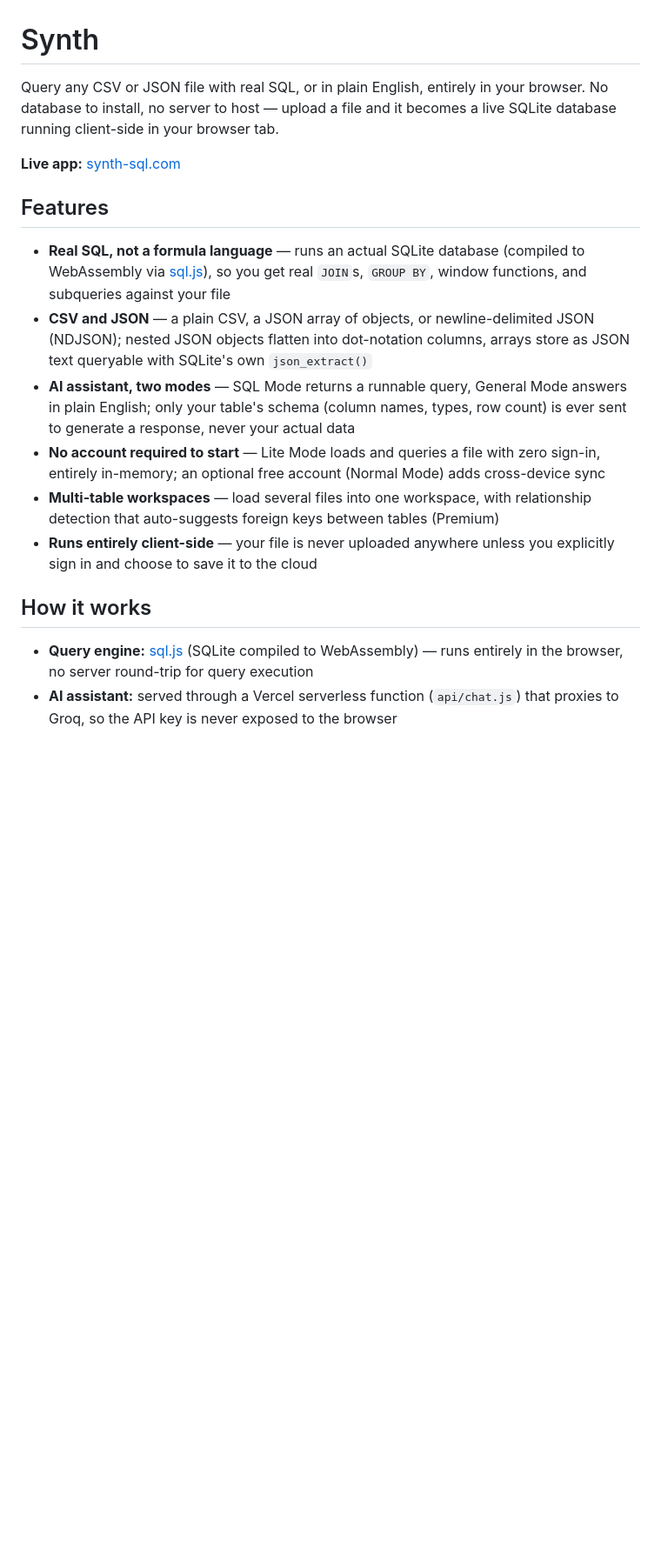
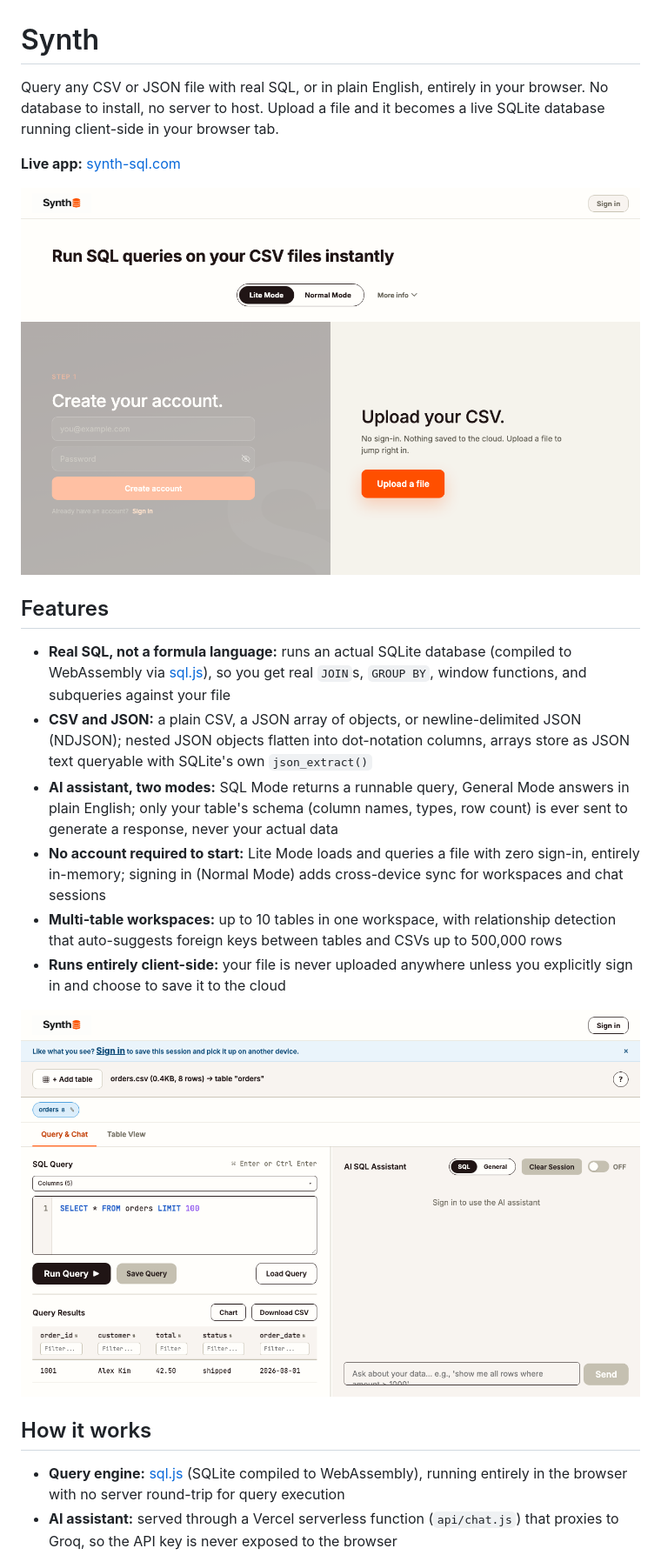
Before and after one commit to spelillo/synth, a Markdown page: README.md, the part around the change printed below. Shown: that part at 87% size. Rendered like a GitHub page; pictures changed too: screenshot-home.png (added), screenshot-workspace.png (added); blank space fills up the shorter version.

```diff
--- a/README.md
+++ b/README.md
@@ -1,21 +1,23 @@
 # Synth
 
-Query any CSV or JSON file with real SQL, or in plain English, entirely in your browser. No database to install, no server to host — upload a file and it becomes a live SQLite database running client-side in your browser tab.
-
-
+Query any CSV or JSON file with real SQL, or in plain English, entirely in your browser. No database to install, no server to host. Upload a file and it becomes a live SQLite database running client-side in your browser tab.
 
 **Live app:** [synth-sql.com](https://www.synth-sql.com/)
 
+![Synth: upload a CSV or sign in](screenshot-home.png)
+
 ## Features
 
-- **Real SQL, not a formula language** — runs an actual SQLite database (compiled to WebAssembly via [sql.js](https://github.com/sql-js/sql.js)), so you get real `JOIN`s, `GROUP BY`, window functions, and subqueries against your file
-- **CSV and JSON** — a plain CSV, a JSON array of objects, or newline-delimited JSON (NDJSON); nested JSON objects flatten into dot-notation columns, arrays store as JSON text queryable with SQLite's own `json_extract()`
-- **AI assistant, two modes** — SQL Mode returns a runnable query, General Mode answers in plain English; only your table's schema (column names, types, row count) is ever sent to generate a response, never your actual data
-- **No account required to start** — Lite Mode loads and queries a file with zero sign-in, entirely in-memory; an optional free account (Normal Mode) adds cross-device sync
-- **Multi-table workspaces** — load several files into one workspace, with relationship detection that auto-suggests foreign keys between tables (Premium)
-- **Runs entirely client-side** — your file is never uploaded anywhere unless you explicitly sign in and choose to save it to the cloud
+- **Real SQL, not a formula language:** runs an actual SQLite database (compiled to WebAssembly via [sql.js](https://github.com/sql-js/sql.js)), so you get real `JOIN`s, `GROUP BY`, window functions, and subqueries against your file
+- **CSV and JSON:** a plain CSV, a JSON array of objects, or newline-delimited JSON (NDJSON); nested JSON objects flatten into dot-notation columns, arrays store as JSON text queryable with SQLite's own `json_extract()`
+- **AI assistant, two modes:** SQL Mode returns a runnable query, General Mode answers in plain English; only your table's schema (column names, types, row count) is ever sent to generate a response, never your actual data
+- **No account required to start:** Lite Mode loads and queries a file with zero sign-in, entirely in-memory; signing in (Normal Mode) adds cross-device sync for workspaces and chat sessions
+- **Multi-table workspaces:** up to 10 tables in one workspace, with relationship detection that auto-suggests foreign keys between tables and CSVs up to 500,000 rows
+- **Runs entirely client-side:** your file is never uploaded anywhere unless you explicitly sign in and choose to save it to the cloud
+
+![Querying an uploaded CSV](screenshot-workspace.png)
 
 ## How it works
 
-- **Query engine:** [sql.js](https://github.com/sql-js/sql.js) (SQLite compiled to WebAssembly) — runs entirely in the browser, no server round-trip for query execution
+- **Query engine:** [sql.js](https://github.com/sql-js/sql.js) (SQLite compiled to WebAssembly), running entirely in the browser with no server round-trip for query execution
 - **AI assistant:** served through a Vercel serverless function (`api/chat.js`) that proxies to Groq, so the API key is never exposed to the browser
```
Also changed, not shown: other parts of README.md (+7 -12 lines), 15 other files.
